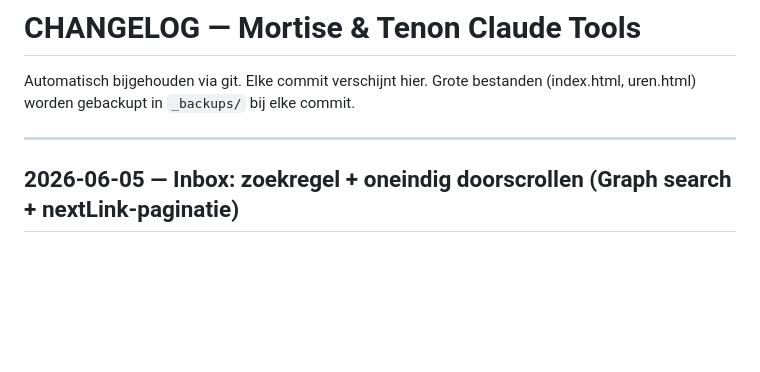
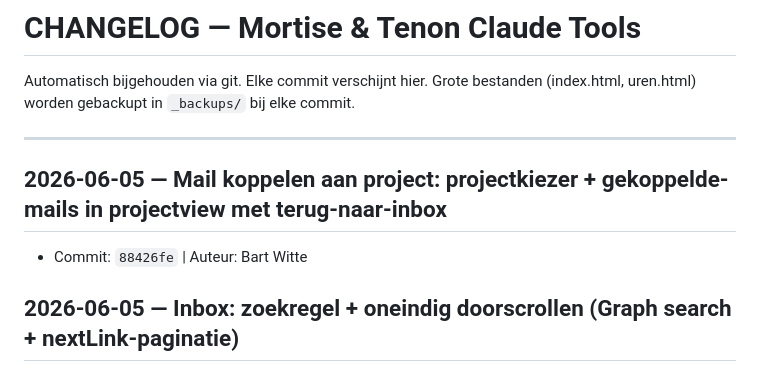
Before and after one commit to MTBart/MT-Facturatie-tool, a Markdown page: CHANGELOG.md, the part around the change. GitHub-like rendering; blank space fills up the shorter version.

```diff
--- a/CHANGELOG.md
+++ b/CHANGELOG.md
@@ -4,6 +4,9 @@ Automatisch bijgehouden via git. Elke commit verschijnt hier.
 Grote bestanden (index.html, uren.html) worden gebackupt in `_backups/` bij elke commit.
 
 ---
+
+## 2026-06-05 — Mail koppelen aan project: projectkiezer + gekoppelde-mails in projectview met terug-naar-inbox
+- Commit: `88426fe` | Auteur: Bart Witte
 
 ## 2026-06-05 — Inbox: zoekregel + oneindig doorscrollen (Graph search + nextLink-paginatie)
 - Commit: `bfd583b` | Auteur: Bart Witte
```
Also changed, not shown: HANDOFF.md (+2 -2 lines), skills/nieuw-project/SKILL.md (+1 -1 lines).
